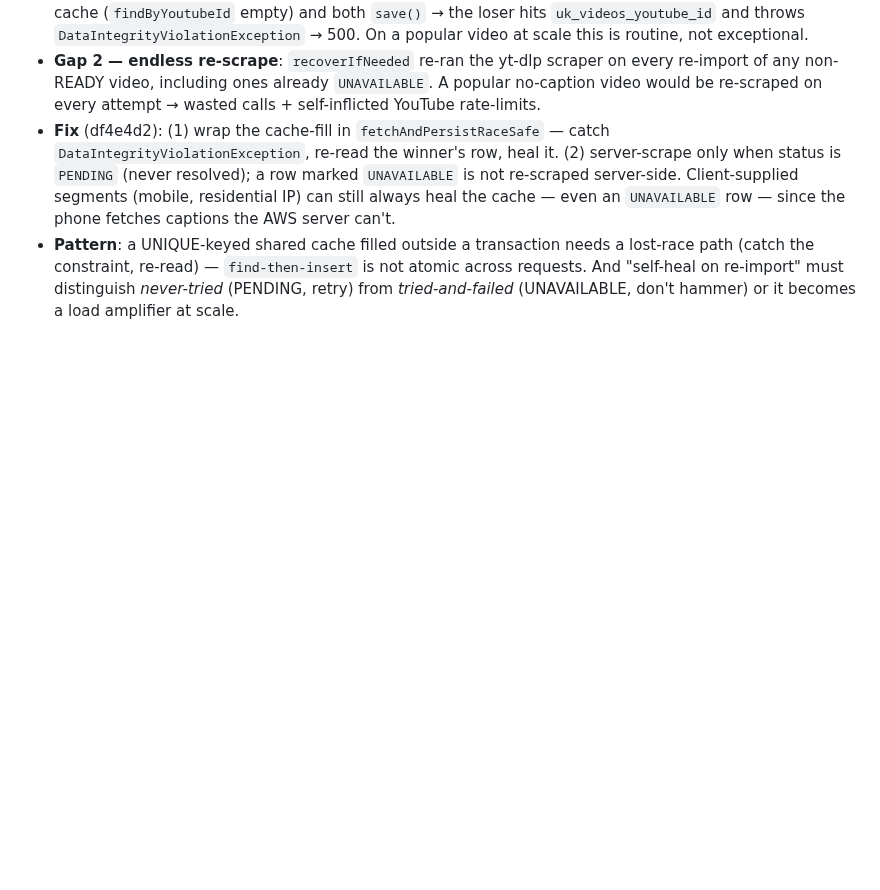
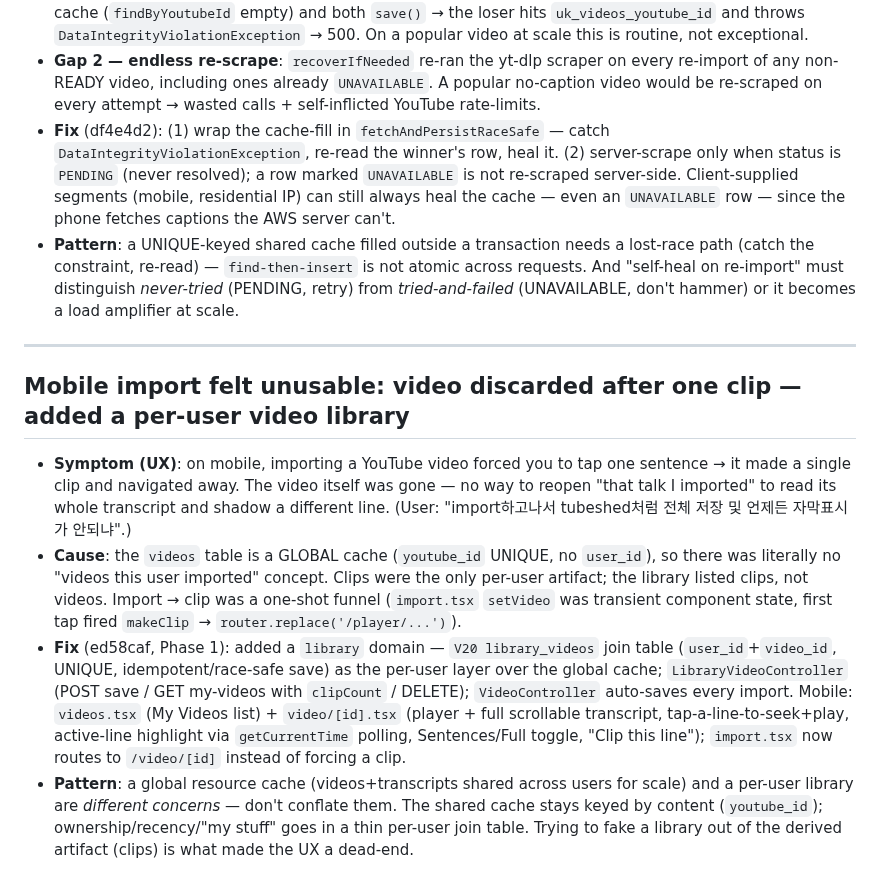
Before and after one commit to daeseon-ai-factory/shadow-ai, a Markdown page: docs/troubleshooting.md, the part around the change. GitHub-like rendering; blank space fills up the shorter version.

Commit message:
docs(log): troubleshooting entry for the mobile video-library UX fix (ed58caf) [no-log]

```diff
--- a/docs/troubleshooting.md
+++ b/docs/troubleshooting.md
@@ -726,3 +726,13 @@ react-hooks/use-memo  Error: Expected the first argument to be an inline functio
 - **Gap 2 — endless re-scrape**: `recoverIfNeeded` re-ran the yt-dlp scraper on every re-import of any non-READY video, including ones already `UNAVAILABLE`. A popular no-caption video would be re-scraped on every attempt → wasted calls + self-inflicted YouTube rate-limits.
 - **Fix** (df4e4d2): (1) wrap the cache-fill in `fetchAndPersistRaceSafe` — catch `DataIntegrityViolationException`, re-read the winner's row, heal it. (2) server-scrape only when status is `PENDING` (never resolved); a row marked `UNAVAILABLE` is not re-scraped server-side. Client-supplied segments (mobile, residential IP) can still always heal the cache — even an `UNAVAILABLE` row — since the phone fetches captions the AWS server can't.
 - **Pattern**: a UNIQUE-keyed shared cache filled outside a transaction needs a lost-race path (catch the constraint, re-read) — `find-then-insert` is not atomic across requests. And "self-heal on re-import" must distinguish *never-tried* (PENDING, retry) from *tried-and-failed* (UNAVAILABLE, don't hammer) or it becomes a load amplifier at scale.
+<!-- skipped: 36a7e61 docs(log): narrative — scaling the transcript cache to 10M users (df4e4d2) [no-log] -->
+
+---
+
+## Mobile import felt unusable: video discarded after one clip — added a per-user video library
+
+- **Symptom (UX)**: on mobile, importing a YouTube video forced you to tap one sentence → it made a single clip and navigated away. The video itself was gone — no way to reopen "that talk I imported" to read its whole transcript and shadow a different line. (User: "import하고나서 tubeshed처럼 전체 저장 및 언제든 자막표시가 안되냐".)
+- **Cause**: the `videos` table is a GLOBAL cache (`youtube_id` UNIQUE, no `user_id`), so there was literally no "videos this user imported" concept. Clips were the only per-user artifact; the library listed clips, not videos. Import → clip was a one-shot funnel (`import.tsx` `setVideo` was transient component state, first tap fired `makeClip` → `router.replace('/player/...')`).
+- **Fix** (ed58caf, Phase 1): added a `library` domain — `V20 library_videos` join table (`user_id`+`video_id`, UNIQUE, idempotent/race-safe save) as the per-user layer over the global cache; `LibraryVideoController` (POST save / GET my-videos with `clipCount` / DELETE); `VideoController` auto-saves every import. Mobile: `videos.tsx` (My Videos list) + `video/[id].tsx` (player + full scrollable transcript, tap-a-line-to-seek+play, active-line highlight via `getCurrentTime` polling, Sentences/Full toggle, "Clip this line"); `import.tsx` now routes to `/video/[id]` instead of forcing a clip.
+- **Pattern**: a global resource cache (videos+transcripts shared across users for scale) and a per-user library are *different concerns* — don't conflate them. The shared cache stays keyed by content (`youtube_id`); ownership/recency/"my stuff" goes in a thin per-user join table. Trying to fake a library out of the derived artifact (clips) is what made the UX a dead-end.
```
